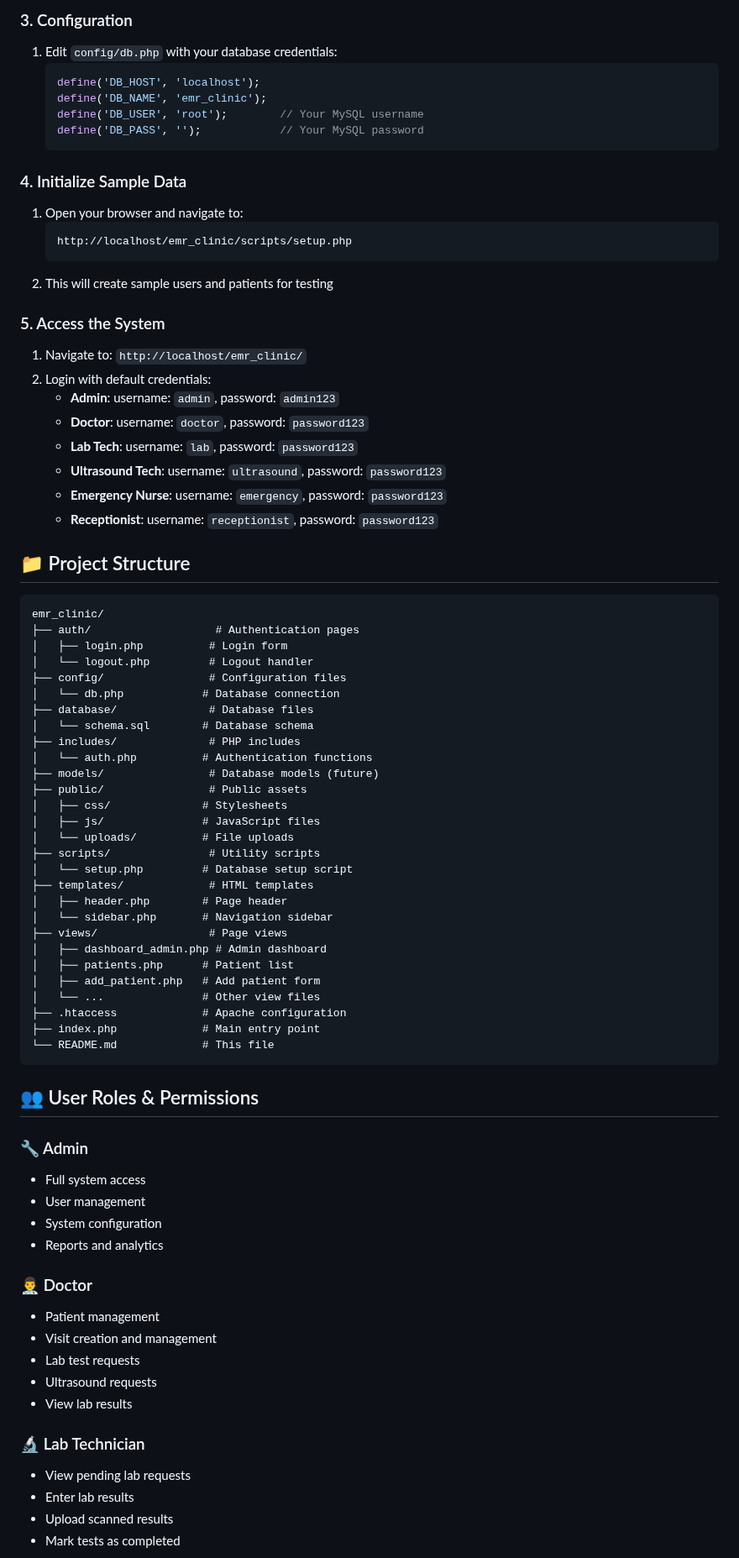
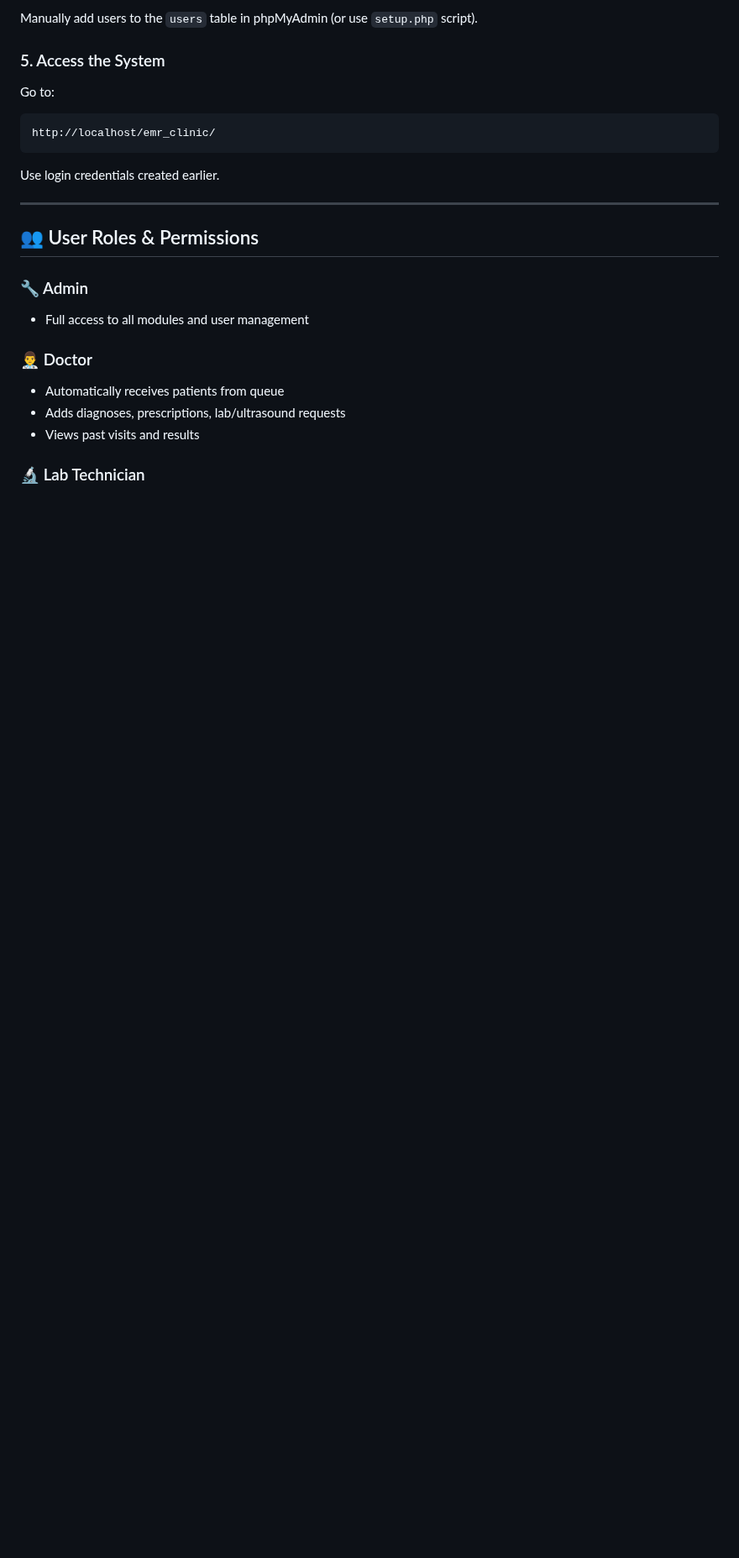
Before and after one commit to Eyobaraya/EMR-trail, a Markdown page: emr_clinic/README.md, the part around one of its changes. Shown at 84% size. Rendered like a GitHub page; blank space fills up the shorter version.

````diff
--- a/emr_clinic/README.md
+++ b/emr_clinic/README.md
@@ -65,81 +87,29 @@ cd emr_clinic
 
-### 3. Configuration
-1. Edit `config/db.php` with your database credentials:
-   ```php
-   define('DB_HOST', 'localhost');
-   define('DB_NAME', 'emr_clinic');
-   define('DB_USER', 'root');        // Your MySQL username
-   define('DB_PASS', '');            // Your MySQL password
-   ```
-
-### 4. Initialize Sample Data
-1. Open your browser and navigate to:
-   ```
-   http://localhost/emr_clinic/scripts/setup.php
-   ```
-2. This will create sample users and patients for testing
+Manually add users to the `users` table in phpMyAdmin (or use `setup.php` script).
 
 ### 5. Access the System
-1. Navigate to: `http://localhost/emr_clinic/`
-2. Login with default credentials:
-   - **Admin**: username: `admin`, password: `admin123`
-   - **Doctor**: username: `doctor`, password: `password123`
-   - **Lab Tech**: username: `lab`, password: `password123`
-   - **Ultrasound Tech**: username: `ultrasound`, password: `password123`
-   - **Emergency Nurse**: username: `emergency`, password: `password123`
-   - **Receptionist**: username: `receptionist`, password: `password123`
 
-## 📁 Project Structure
+Go to:
 
 ```
-emr_clinic/
-├── auth/                   # Authentication pages
-│   ├── login.php          # Login form
-│   └── logout.php         # Logout handler
-├── config/                # Configuration files
-│   └── db.php            # Database connection
-├── database/              # Database files
-│   └── schema.sql        # Database schema
-├── includes/              # PHP includes
-│   └── auth.php          # Authentication functions
-├── models/                # Database models (future)
-├── public/                # Public assets
-│   ├── css/              # Stylesheets
-│   ├── js/               # JavaScript files
-│   └── uploads/          # File uploads
-├── scripts/               # Utility scripts
-│   └── setup.php         # Database setup script
-├── templates/             # HTML templates
-│   ├── header.php        # Page header
-│   └── sidebar.php       # Navigation sidebar
-├── views/                 # Page views
-│   ├── dashboard_admin.php # Admin dashboard
-│   ├── patients.php      # Patient list
-│   ├── add_patient.php   # Add patient form
-│   └── ...               # Other view files
-├── .htaccess             # Apache configuration
-├── index.php             # Main entry point
-└── README.md             # This file
+http://localhost/emr_clinic/
 ```
+
+Use login credentials created earlier.
+
+---
 
 ## 👥 User Roles & Permissions
 
 ### 🔧 Admin
-- Full system access
-- User management
-- System configuration
-- Reports and analytics
+
+* Full access to all modules and user management
 
 ### 👨‍⚕️ Doctor
-- Patient management
-- Visit creation and management
-- Lab test requests
-- Ultrasound requests
-- View lab results
+
+* Automatically receives patients from queue
+* Adds diagnoses, prescriptions, lab/ultrasound requests
+* Views past visits and results
 
 ### 🔬 Lab Technician
-- View pending lab requests
-- Enter lab results
-- Upload scanned results
-- Mark tests as completed
 
````
Also changed, not shown: other parts of emr_clinic/README.md (+135 -129 lines).
